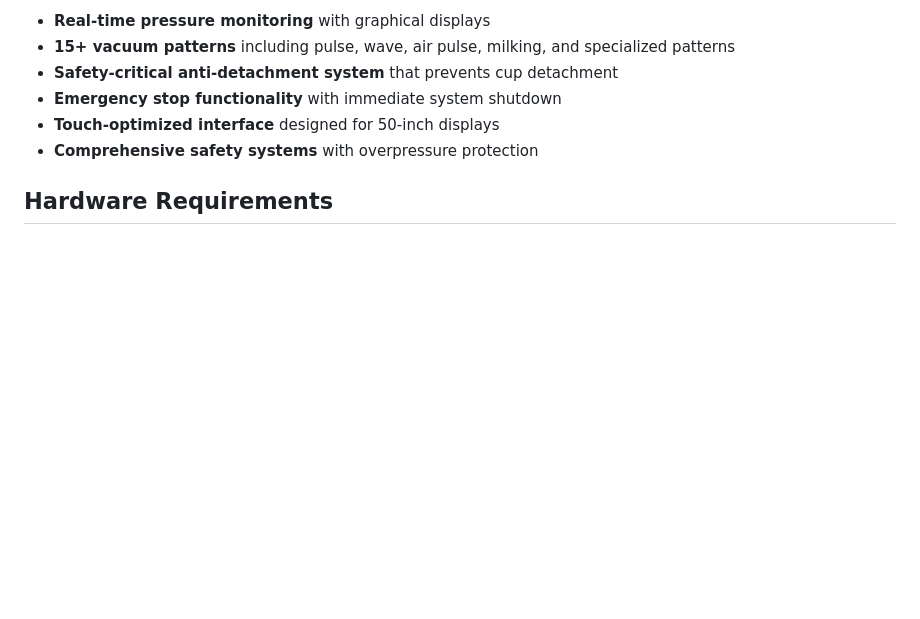
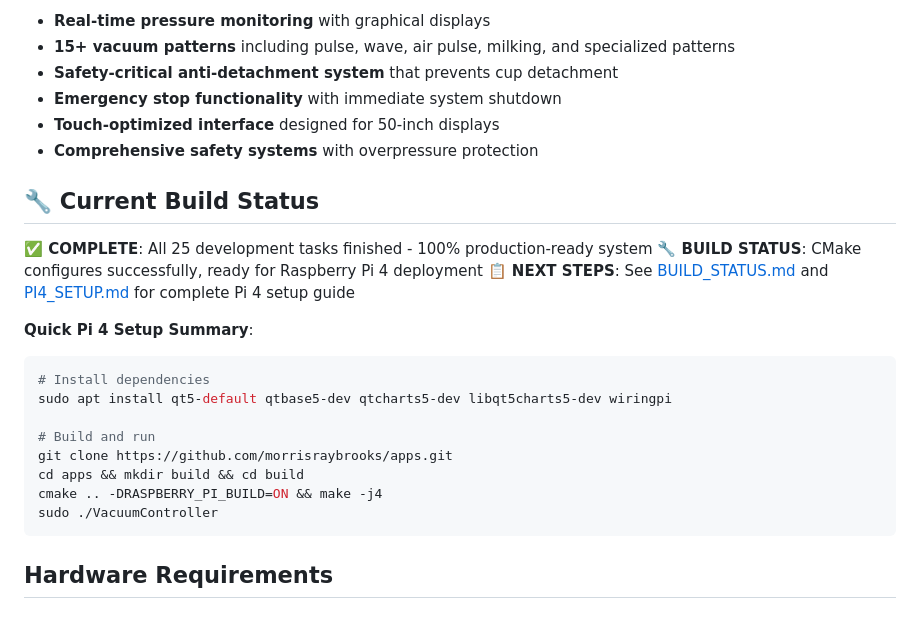
Before and after one commit to morrisraybrooks/apps, a Markdown page: README.md, the part around the change. GitHub-like rendering; blank space fills up the shorter version.

Commit message:
Update README with current build status and Pi 4 quick setup
- Added build status section showing 100% completion
- Included quick Pi 4 setup commands
- Referenced detailed setup guides (BUILD_STATUS.md and PI4_SETUP.md)
- Updated repository URL to correct GitHub location

````diff
--- a/README.md
+++ b/README.md
@@ -12,6 +12,24 @@ This system provides a complete GUI solution for controlling a vacuum therapy de
 - **Emergency stop functionality** with immediate system shutdown
 - **Touch-optimized interface** designed for 50-inch displays
 - **Comprehensive safety systems** with overpressure protection
+
+## 🔧 Current Build Status
+
+**✅ COMPLETE**: All 25 development tasks finished - 100% production-ready system
+**🔧 BUILD STATUS**: CMake configures successfully, ready for Raspberry Pi 4 deployment
+**📋 NEXT STEPS**: See [BUILD_STATUS.md](BUILD_STATUS.md) and [PI4_SETUP.md](PI4_SETUP.md) for complete Pi 4 setup guide
+
+**Quick Pi 4 Setup Summary**:
+```bash
+# Install dependencies
+sudo apt install qt5-default qtbase5-dev qtcharts5-dev libqt5charts5-dev wiringpi
+
+# Build and run
+git clone https://github.com/morrisraybrooks/apps.git
+cd apps && mkdir build && cd build
+cmake .. -DRASPBERRY_PI_BUILD=ON && make -j4
+sudo ./VacuumController
+```
 
 ## Hardware Requirements
 
````
